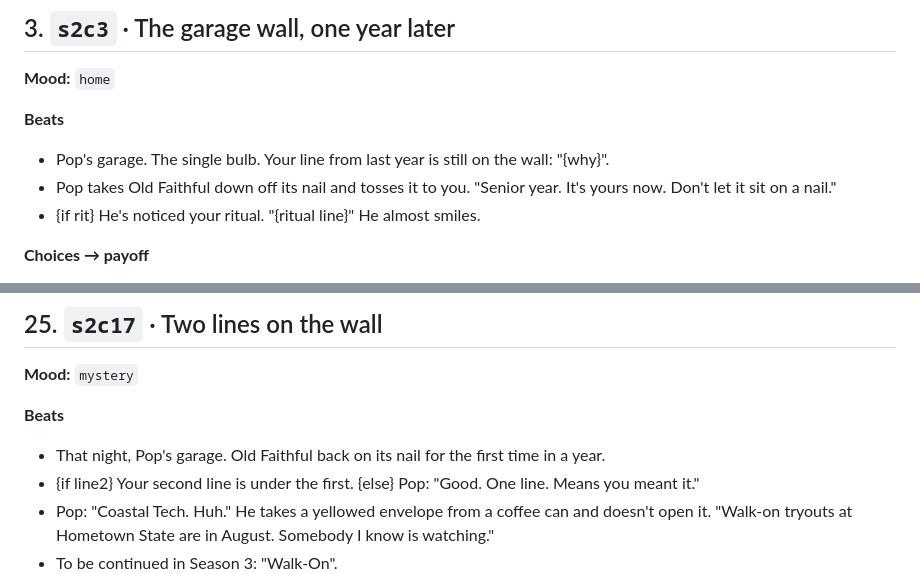
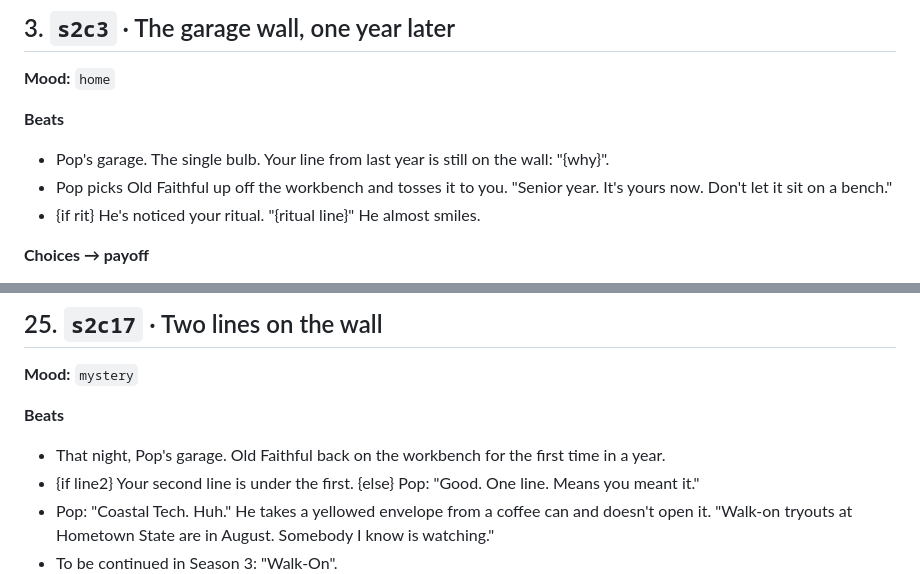
Before and after one commit to boweathersby-sketch/field-goal-frenzy, a Markdown page: story/S2-SCRIPT.md, 2 parts joined by grey strips. Drawn GitHub-style.

Commit message:
S2: no nail wording for Old Faithful

```diff
--- a/story/S2-SCRIPT.md
+++ b/story/S2-SCRIPT.md
@@ -73,7 +73,7 @@ Avoid: text, letters, numbers, signs, logos, watermarks, real team names, jersey
 
 **Beats**
 - Pop's garage. The single bulb. Your line from last year is still on the wall: "{why}".
-- Pop takes Old Faithful down off its nail and tosses it to you. "Senior year. It's yours now. Don't let it sit on a nail."
+- Pop picks Old Faithful up off the workbench and tosses it to you. "Senior year. It's yours now. Don't let it sit on a bench."
 - {if rit} He's noticed your ritual. "{ritual line}" He almost smiles.
 
 **Choices → payoff**
@@ -448,7 +448,7 @@ Avoid: text, letters, numbers, signs, logos, watermarks, real team names, jersey
 **Mood:** `mystery`
 
 **Beats**
-- That night, Pop's garage. Old Faithful back on its nail for the first time in a year.
+- That night, Pop's garage. Old Faithful back on the workbench for the first time in a year.
 - {if line2} Your second line is under the first. {else} Pop: "Good. One line. Means you meant it."
 - Pop: "Coastal Tech. Huh." He takes a yellowed envelope from a coffee can and doesn't open it. "Walk-on tryouts at Hometown State are in August. Somebody I know is watching."
 - To be continued in Season 3: "Walk-On".
```
